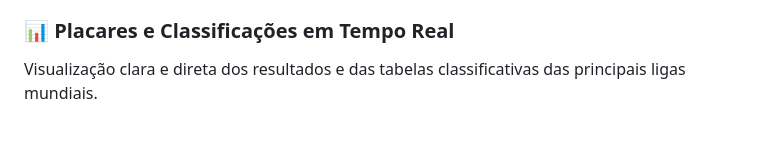
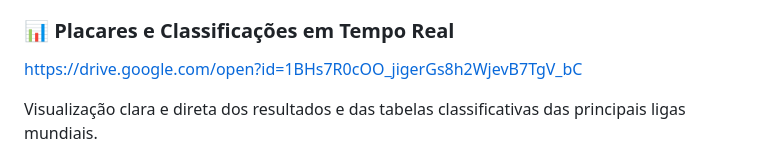
Before and after one commit to Walker10TECH/SportingLabs, a Markdown page: README.md, the part around the change. Rendered like a GitHub page; blank space fills up the shorter version.

```diff
--- a/README.md
+++ b/README.md
@@ -54,6 +54,8 @@ Uma das características mais distintas da nossa UI é a **capacidade de metamor
 > **Funcionalidade Exclusiva:** Quando o utilizador muda de competição, a interface não altera apenas os dados; **ela muda gradativamente a taça da competição em destaque**. Isso cria uma imersão total, onde o ambiente da aplicação reflete a grandeza do torneio que está a ser consultado, seja o Brasileirão, a Libertadores ou ligas europeias.
 
 ### 📊 Placares e Classificações em Tempo Real
+https://drive.google.com/open?id=1BHs7R0cOO_jigerGs8h2WjevB7TgV_bC
+
 
 Visualização clara e direta dos resultados e das tabelas classificativas das principais ligas mundiais.
 
```
